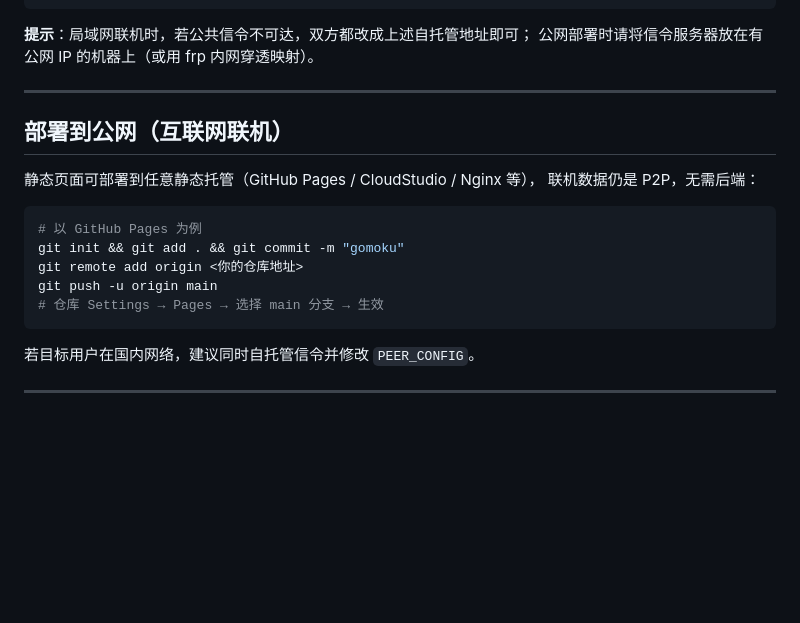
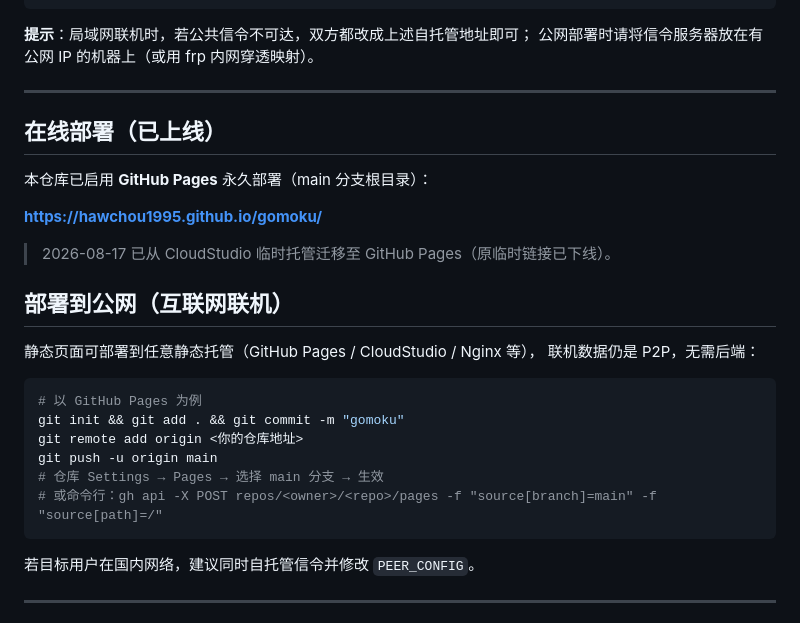
Before and after one commit to hawchou1995/gomoku, a Markdown page: README.md, the part around the change. GitHub-like rendering; blank space fills up the shorter version.

Commit message:
README: 记录 GitHub Pages 永久部署地址

````diff
--- a/README.md
+++ b/README.md
@@ -85,6 +85,14 @@ window.PEER_CONFIG = {
 
 ---
 
+## 在线部署（已上线）
+
+本仓库已启用 **GitHub Pages** 永久部署（main 分支根目录）：
+
+**https://hawchou1995.github.io/gomoku/**
+
+> 2026-08-17 已从 CloudStudio 临时托管迁移至 GitHub Pages（原临时链接已下线）。
+
 ## 部署到公网（互联网联机）
 
 静态页面可部署到任意静态托管（GitHub Pages / CloudStudio / Nginx 等），
@@ -96,6 +104,7 @@ git init && git add . && git commit -m "gomoku"
 git remote add origin <你的仓库地址>
 git push -u origin main
 # 仓库 Settings → Pages → 选择 main 分支 → 生效
+# 或命令行：gh api -X POST repos/<owner>/<repo>/pages -f "source[branch]=main" -f "source[path]=/"
 ```
 
 若目标用户在国内网络，建议同时自托管信令并修改 `PEER_CONFIG`。
````
